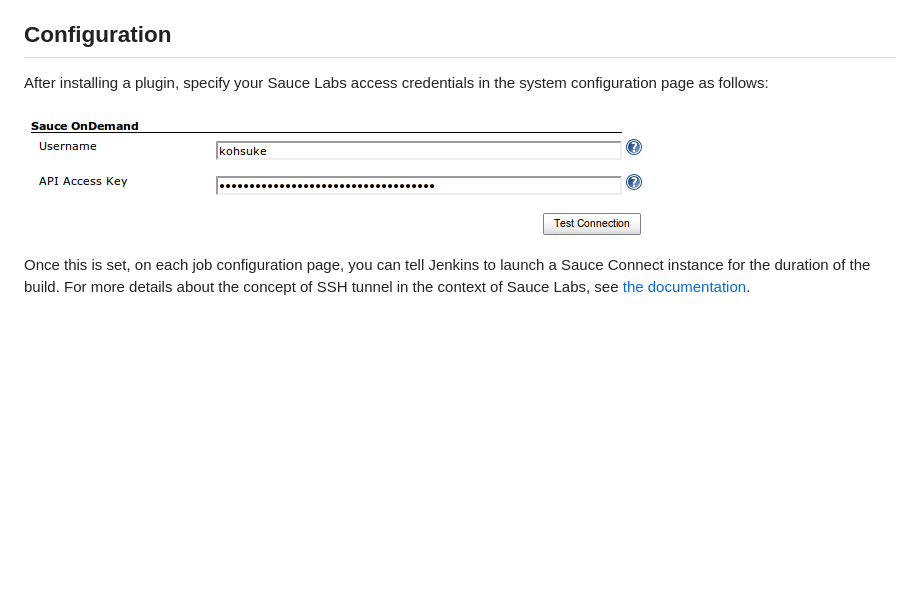
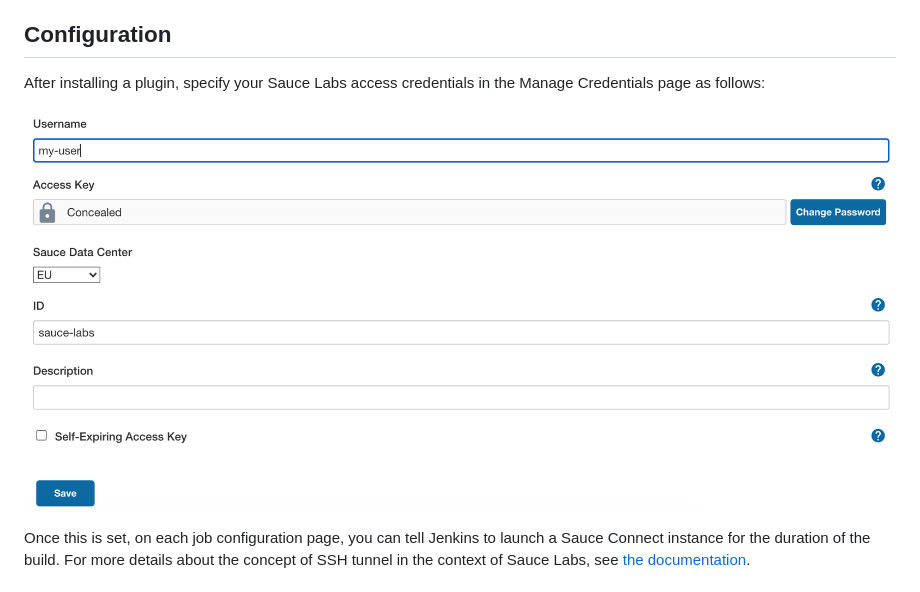
Before and after one commit to jenkinsci/sauce-ondemand-plugin, a Markdown page: README.md, the part around the change. GitHub-like rendering; pictures changed too: docs/images/credential.png (added); blank space fills up the shorter version.

Commit message:
Update docs to use credentials

```diff
--- a/README.md
+++ b/README.md
@@ -9,9 +9,9 @@ Specifically, you can:
 ## Configuration
 
 After installing a plugin, specify your Sauce Labs access credentials in
-the system configuration page as follows:
+the Manage Credentials page as follows:
 
-![](docs/images/global.png)
+![](docs/images/credential.png)
 
 Once this is set, on each job configuration page, you can tell Jenkins
 to launch a Sauce Connect instance for the duration of the build. For
```
